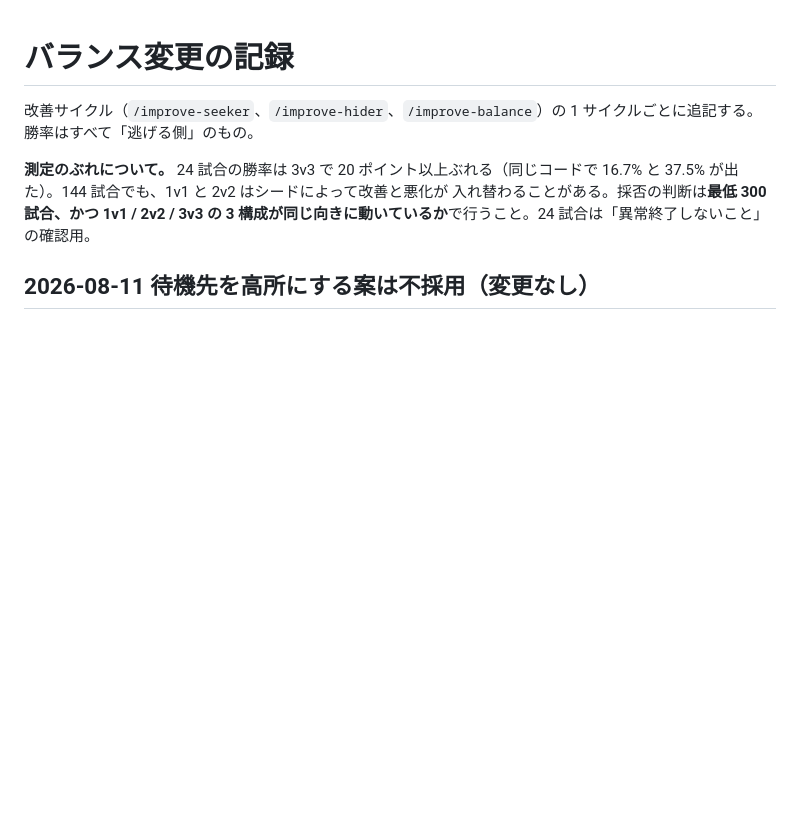
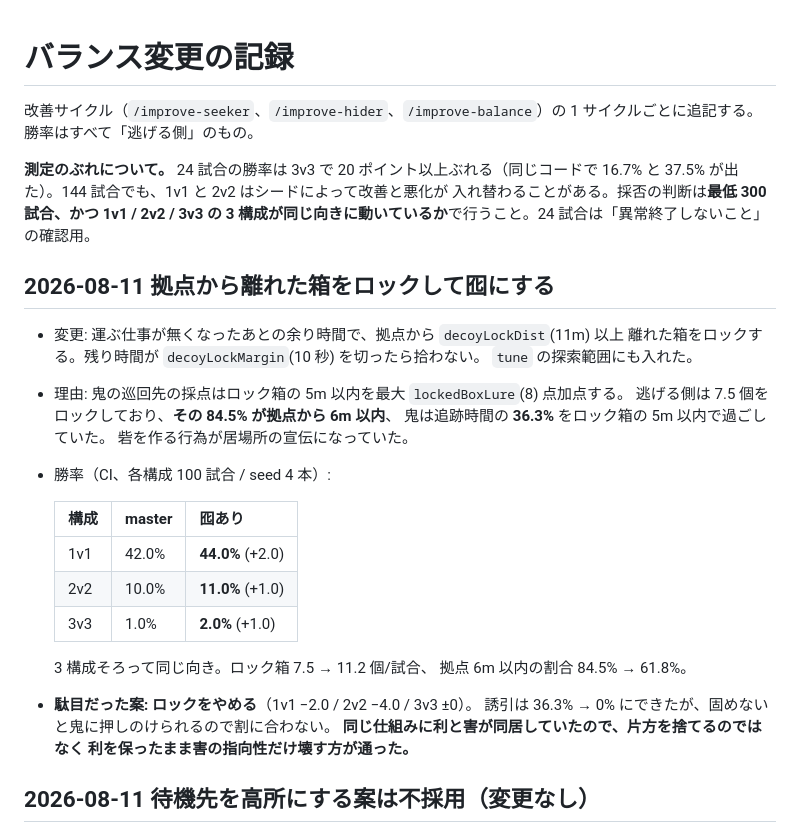
Before and after one commit to murakichi/hide-seek-3d, a Markdown page: docs/balance-log.md, the part around the change. GitHub-like rendering; blank space fills up the shorter version.

```diff
--- a/docs/balance-log.md
+++ b/docs/balance-log.md
@@ -7,6 +7,30 @@
 16.7% と 37.5% が出た）。144 試合でも、1v1 と 2v2 はシードによって改善と悪化が
 入れ替わることがある。採否の判断は**最低 300 試合、かつ 1v1 / 2v2 / 3v3 の
 3 構成が同じ向きに動いているか**で行うこと。24 試合は「異常終了しないこと」の確認用。
+
+## 2026-08-11 拠点から離れた箱をロックして囮にする
+
+- 変更: 運ぶ仕事が無くなったあとの余り時間で、拠点から `decoyLockDist`(11m) 以上
+  離れた箱をロックする。残り時間が `decoyLockMargin`(10 秒) を切ったら拾わない。
+  `tune` の探索範囲にも入れた。
+- 理由: 鬼の巡回先の採点はロック箱の 5m 以内を最大 `lockedBoxLure`(8) 点加点する。
+  逃げる側は 7.5 個をロックしており、**その 84.5% が拠点から 6m 以内**、
+  鬼は追跡時間の **36.3%** をロック箱の 5m 以内で過ごしていた。
+  砦を作る行為が居場所の宣伝になっていた。
+- 勝率（CI、各構成 100 試合 / seed 4 本）:
+
+  | 構成 | master | 囮あり |
+  | --- | --- | --- |
+  | 1v1 | 42.0% | **44.0%** (+2.0) |
+  | 2v2 | 10.0% | **11.0%** (+1.0) |
+  | 3v3 | 1.0% | **2.0%** (+1.0) |
+
+  3 構成そろって同じ向き。ロック箱 7.5 → 11.2 個/試合、
+  拠点 6m 以内の割合 84.5% → 61.8%。
+- **駄目だった案: ロックをやめる**（1v1 −2.0 / 2v2 −4.0 / 3v3 ±0）。
+  誘引は 36.3% → 0% にできたが、固めないと鬼に押しのけられるので割に合わない。
+  **同じ仕組みに利と害が同居していたので、片方を捨てるのではなく
+  利を保ったまま害の指向性だけ壊す方が通った。**
 
 ## 2026-08-11 待機先を高所にする案は不採用（変更なし）
 
```
Also changed, not shown: docs/journal/2026-08-11.md (+53 -0 lines).
